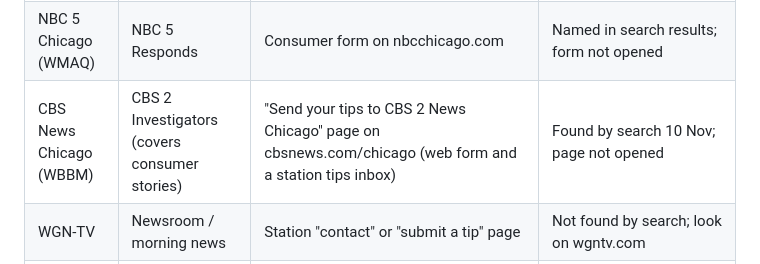
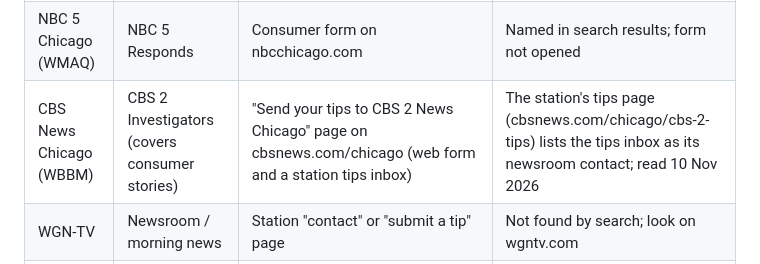
Before and after one commit to nickstrom5/cartworth, a Markdown page: marketing/launch-2026-11/press-pitch.md, the part around the change. Rendered like a GitHub page.

```diff
--- a/marketing/launch-2026-11/press-pitch.md
+++ b/marketing/launch-2026-11/press-pitch.md
@@ -78,7 +78,7 @@ the outlet's current site.
 |---|---|---|---|
 | ABC7 Chicago (WLS) | I-Team consumer unit; "Consumer Chronicles" series | Story-tip form and separate consumer form on abc7chicago.com ("Need a story investigated? Contact the ABC7 I-Team"); the page also gives a consumer tip line and a consumer-unit inbox | Page read 10 Nov 2026; it asks for a phone number and says the station does not pay for stories |
 | NBC 5 Chicago (WMAQ) | NBC 5 Responds | Consumer form on nbcchicago.com | Named in search results; form not opened |
-| CBS News Chicago (WBBM) | CBS 2 Investigators (covers consumer stories) | "Send your tips to CBS 2 News Chicago" page on cbsnews.com/chicago (web form and a station tips inbox) | Found by search 10 Nov; page not opened |
+| CBS News Chicago (WBBM) | CBS 2 Investigators (covers consumer stories) | "Send your tips to CBS 2 News Chicago" page on cbsnews.com/chicago (web form and a station tips inbox) | The station's tips page (cbsnews.com/chicago/cbs-2-tips) lists the tips inbox as its newsroom contact; read 10 Nov 2026 |
 | WGN-TV | Newsroom / morning news | Station "contact" or "submit a tip" page | Not found by search; look on wgntv.com |
 | Chicago Tribune | Business or food desk | Newsroom tips page | Not found by search; look on chicagotribune.com |
 | Chicago Sun-Times / WBEZ | Newsroom (shared tips page) | chicago.suntimes.com/tips | Found by search 10 Nov; page not opened |
```
Also changed, not shown: marketing/launch-2026-11/checklist.md (+2 -1 lines).
